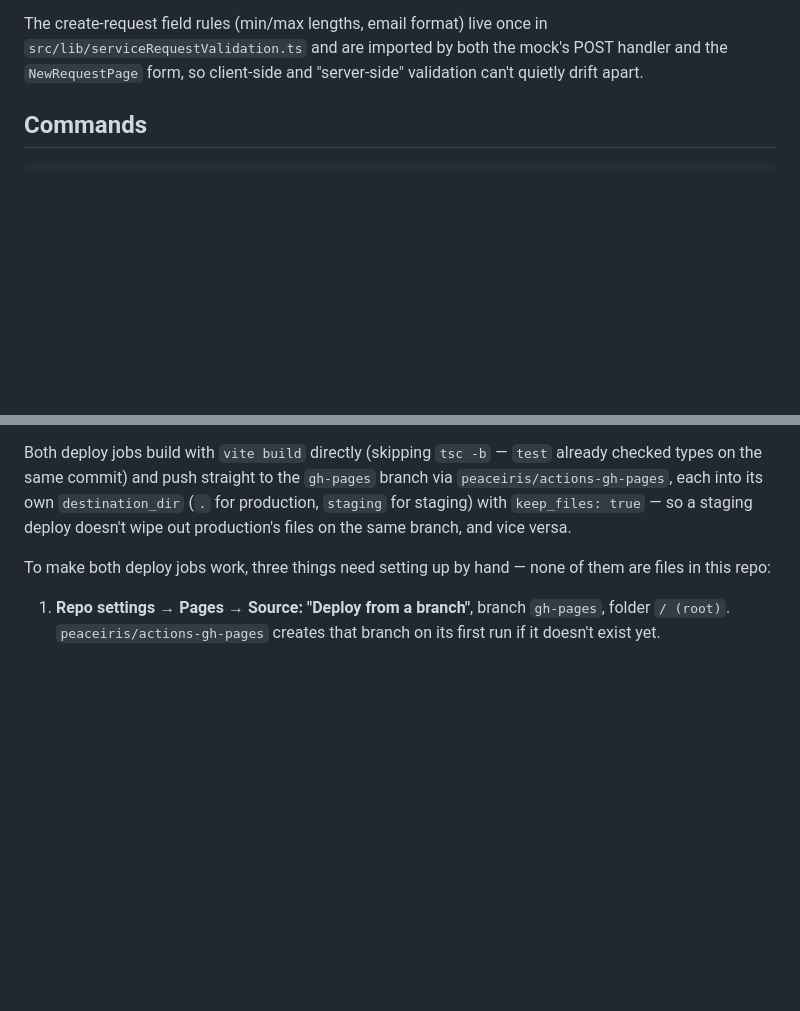
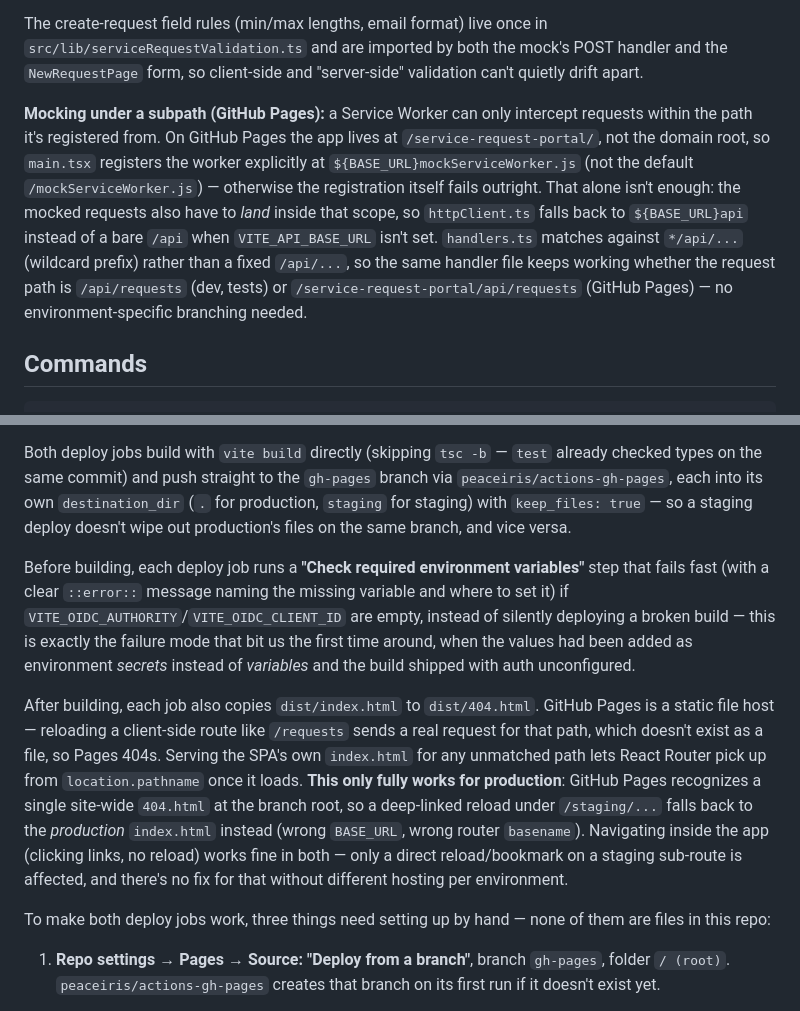
Before and after one commit to Yanick23/service-request-portal, a Markdown page: README.md, 2 parts joined by grey strips. Drawn GitHub-style; blank space fills up the shorter version.

Commit message:
docs: document the env-var check, SPA 404 fallback, and MSW base-path handling

````diff
--- a/README.md
+++ b/README.md
@@ -154,6 +154,16 @@ The create-request field rules (min/max lengths, email format) live once in
 `src/lib/serviceRequestValidation.ts` and are imported by both the mock's POST handler and the
 `NewRequestPage` form, so client-side and "server-side" validation can't quietly drift apart.
 
+**Mocking under a subpath (GitHub Pages):** a Service Worker can only intercept requests within the
+path it's registered from. On GitHub Pages the app lives at `/service-request-portal/`, not the domain
+root, so `main.tsx` registers the worker explicitly at `${BASE_URL}mockServiceWorker.js` (not the
+default `/mockServiceWorker.js`) — otherwise the registration itself fails outright. That alone isn't
+enough: the mocked requests also have to *land* inside that scope, so `httpClient.ts` falls back to
+`${BASE_URL}api` instead of a bare `/api` when `VITE_API_BASE_URL` isn't set. `handlers.ts` matches
+against `*/api/...` (wildcard prefix) rather than a fixed `/api/...`, so the same handler file keeps
+working whether the request path is `/api/requests` (dev, tests) or
+`/service-request-portal/api/requests` (GitHub Pages) — no environment-specific branching needed.
+
 ## Commands
 
 ```bash
@@ -204,6 +214,22 @@ Both deploy jobs build with `vite build` directly (skipping `tsc -b` — `test`
 the same commit) and push straight to the `gh-pages` branch via `peaceiris/actions-gh-pages`, each into
 its own `destination_dir` (`.` for production, `staging` for staging) with `keep_files: true` — so a
 staging deploy doesn't wipe out production's files on the same branch, and vice versa.
+
+Before building, each deploy job runs a **"Check required environment variables"** step that fails
+fast (with a clear `::error::` message naming the missing variable and where to set it) if
+`VITE_OIDC_AUTHORITY`/`VITE_OIDC_CLIENT_ID` are empty, instead of silently deploying a broken build —
+this is exactly the failure mode that bit us the first time around, when the values had been added as
+environment *secrets* instead of *variables* and the build shipped with auth unconfigured.
+
+After building, each job also copies `dist/index.html` to `dist/404.html`. GitHub Pages is a static
+file host — reloading a client-side route like `/requests` sends a real request for that path, which
+doesn't exist as a file, so Pages 404s. Serving the SPA's own `index.html` for any unmatched path lets
+React Router pick up from `location.pathname` once it loads. **This only fully works for production**:
+GitHub Pages recognizes a single site-wide `404.html` at the branch root, so a deep-linked reload under
+`/staging/...` falls back to the *production* `index.html` instead (wrong `BASE_URL`, wrong router
+`basename`). Navigating inside the app (clicking links, no reload) works fine in both — only a direct
+reload/bookmark on a staging sub-route is affected, and there's no fix for that without different
+hosting per environment.
 
 To make both deploy jobs work, three things need setting up by hand — none of them are files in this
 repo:
````
